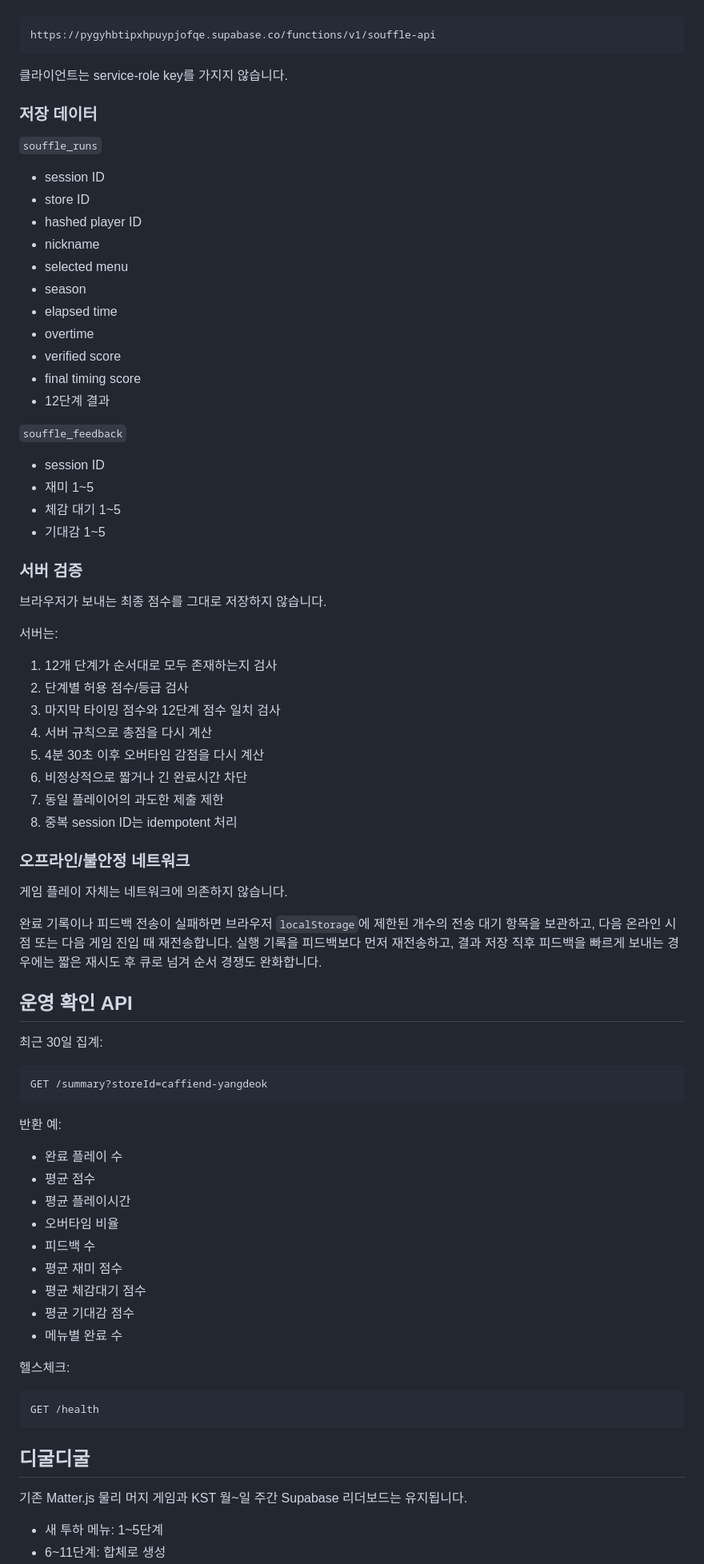
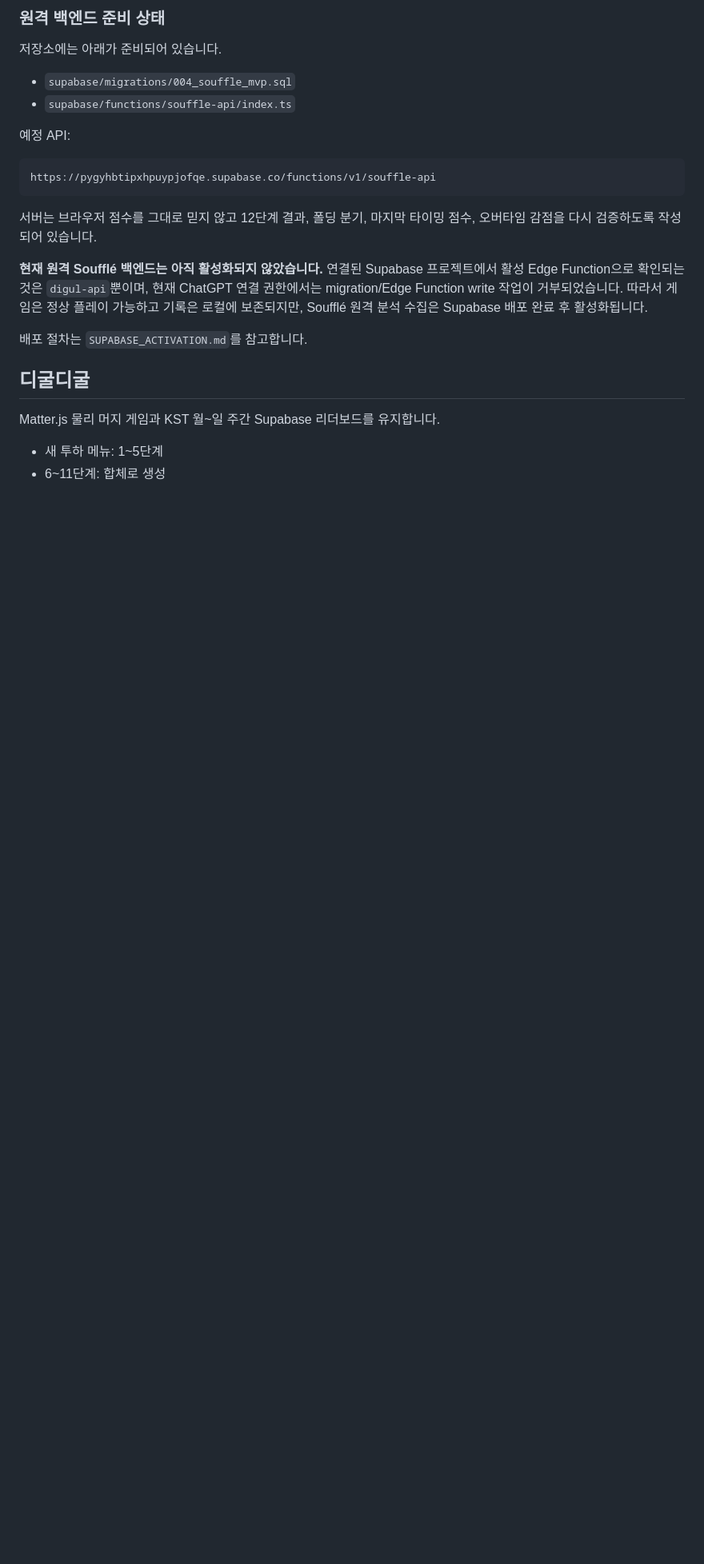
Before and after one commit to jangsang1214/caffiend-waiting-play, a Markdown page: README.md, the part around one of its changes. Shown at 80% size. GitHub-like rendering; blank space fills up the shorter version.

Commit message:
docs: clarify souffle local-first backend status

````diff
--- a/README.md
+++ b/README.md
@@ -97,79 +103,25 @@ Supabase Edge Function:
+### 원격 백엔드 준비 상태
+
+저장소에는 아래가 준비되어 있습니다.
+
+- `supabase/migrations/004_souffle_mvp.sql`
+- `supabase/functions/souffle-api/index.ts`
+
+예정 API:
 
 ```text
 https://pygyhbtipxhpuypjofqe.supabase.co/functions/v1/souffle-api
 ```
 
-클라이언트는 service-role key를 가지지 않습니다.
+서버는 브라우저 점수를 그대로 믿지 않고 12단계 결과, 폴딩 분기, 마지막 타이밍 점수, 오버타임 감점을 다시 검증하도록 작성되어 있습니다.
 
-### 저장 데이터
+**현재 원격 Soufflé 백엔드는 아직 활성화되지 않았습니다.** 연결된 Supabase 프로젝트에서 활성 Edge Function으로 확인되는 것은 `digul-api`뿐이며, 현재 ChatGPT 연결 권한에서는 migration/Edge Function write 작업이 거부되었습니다. 따라서 게임은 정상 플레이 가능하고 기록은 로컬에 보존되지만, Soufflé 원격 분석 수집은 Supabase 배포 완료 후 활성화됩니다.
 
-`souffle_runs`
-- session ID
-- store ID
-- hashed player ID
-- nickname
-- selected menu
-- season
-- elapsed time
-- overtime
-- verified score
-- final timing score
-- 12단계 결과
-
-`souffle_feedback`
-- session ID
-- 재미 1~5
-- 체감 대기 1~5
-- 기대감 1~5
-
-### 서버 검증
-
-브라우저가 보내는 최종 점수를 그대로 저장하지 않습니다.
-
-서버는:
-1. 12개 단계가 순서대로 모두 존재하는지 검사
-2. 단계별 허용 점수/등급 검사
-3. 마지막 타이밍 점수와 12단계 점수 일치 검사
-4. 서버 규칙으로 총점을 다시 계산
-5. 4분 30초 이후 오버타임 감점을 다시 계산
-6. 비정상적으로 짧거나 긴 완료시간 차단
-7. 동일 플레이어의 과도한 제출 제한
-8. 중복 session ID는 idempotent 처리
-
-### 오프라인/불안정 네트워크
-
-게임 플레이 자체는 네트워크에 의존하지 않습니다.
-
-완료 기록이나 피드백 전송이 실패하면 브라우저 `localStorage`에 제한된 개수의 전송 대기 항목을 보관하고, 다음 온라인 시점 또는 다음 게임 진입 때 재전송합니다. 실행 기록을 피드백보다 먼저 재전송하고, 결과 저장 직후 피드백을 빠르게 보내는 경우에는 짧은 재시도 후 큐로 넘겨 순서 경쟁도 완화합니다.
-
-## 운영 확인 API
-
-최근 30일 집계:
-
-```text
-GET /summary?storeId=caffiend-yangdeok
-```
-
-반환 예:
-- 완료 플레이 수
-- 평균 점수
-- 평균 플레이시간
-- 오버타임 비율
-- 피드백 수
-- 평균 재미 점수
-- 평균 체감대기 점수
-- 평균 기대감 점수
-- 메뉴별 완료 수
-
-헬스체크:
-
-```text
-GET /health
-```
+배포 절차는 `SUPABASE_ACTIVATION.md`를 참고합니다.
 
 ## 디굴디굴
 
-기존 Matter.js 물리 머지 게임과 KST 월~일 주간 Supabase 리더보드는 유지됩니다.
+Matter.js 물리 머지 게임과 KST 월~일 주간 Supabase 리더보드를 유지합니다.
 
 - 새 투하 메뉴: 1~5단계
 - 6~11단계: 합체로 생성
````
Also changed, not shown: other parts of README.md (+72 -65 lines).
